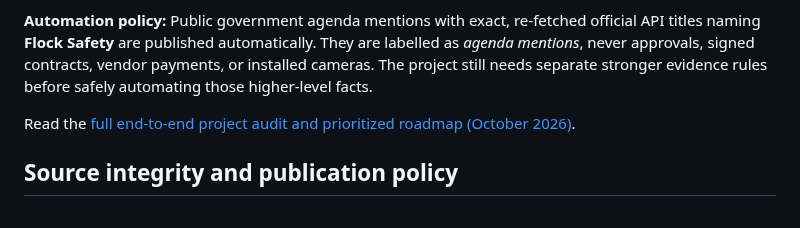
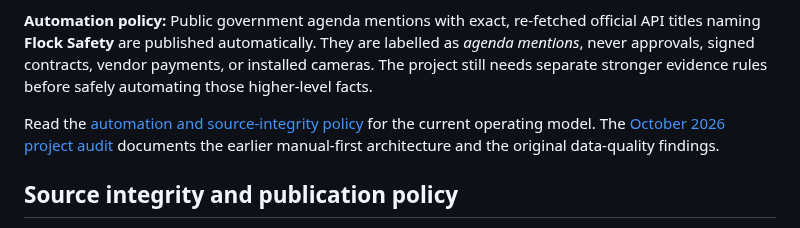
Before and after one commit to ayeemecee0/Kathreptos, a Markdown page: README.md, the part around the change. Drawn GitHub-style.

Commit message:
Clarify automatic publication of verified agenda mentions and optional exception reviews

```diff
--- a/README.md
+++ b/README.md
@@ -13,7 +13,7 @@ Katoptron is a public-records accountability project focused on **Flock Safety**
 
 **Automation policy:** Public government agenda mentions with exact, re-fetched official API titles naming **Flock Safety** are published automatically. They are labelled as *agenda mentions*, never approvals, signed contracts, vendor payments, or installed cameras. The project still needs separate stronger evidence rules before safely automating those higher-level facts.
 
-Read the [full end-to-end project audit and prioritized roadmap (October 2026)](./docs/project-audit-2026-10-21.md).
+Read the [automation and source-integrity policy](./docs/automatic-official-verification.md) for the current operating model. The [October 2026 project audit](./docs/project-audit-2026-10-21.md) documents the earlier manual-first architecture and the original data-quality findings.
 
 ## Source integrity and publication policy
 
```
